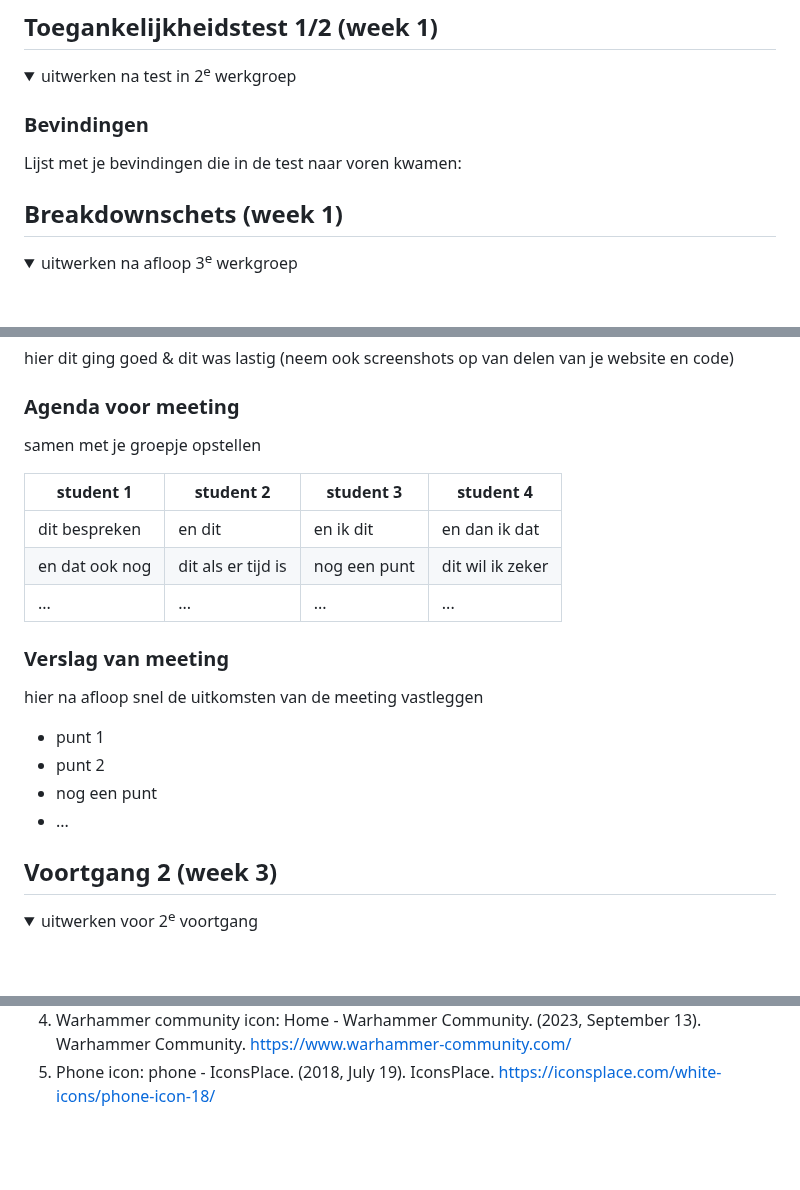
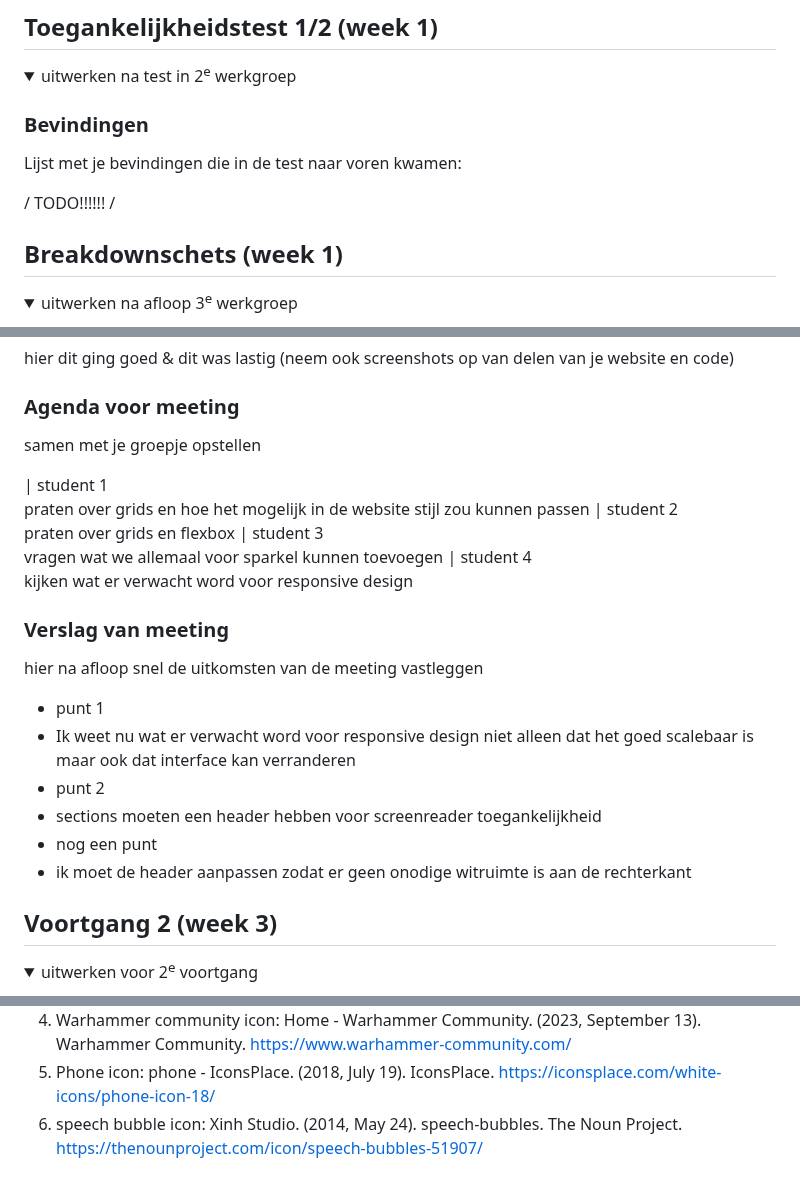
Before and after one commit to JanMunnik/blokweb, a Markdown page: README.md, 3 parts joined by grey strips. GitHub-like rendering; folded sections open; blank space fills up the shorter version.

Commit message:
Update README.md
summary edit week 3

```diff
--- a/README.md
+++ b/README.md
@@ -66,7 +66,7 @@ Nb. Door *open* toe te voegen aan een *details* element kun je deze standaard op
   Lijst met je bevindingen die in de test naar voren kwamen:
 
 </details>
-
+/ TODO!!!!!! /
 
 
 ## Breakdownschets (week 1)
@@ -101,20 +101,25 @@ Nb. Door *open* toe te voegen aan een *details* element kun je deze standaard op
   ### Agenda voor meeting
   samen met je groepje opstellen
 
-  | student 1      | student 2          | student 3    | student 4        |
-  | ---            | ---                | ---          | ---              |
-  | dit bespreken  | en dit             | en ik dit    | en dan ik dat    |
-  | en dat ook nog | dit als er tijd is | nog een punt | dit wil ik zeker |
-  | ...            | ...                | ...          | ...              |
+  | student 1
+  praten over grids en hoe het mogelijk in de website stijl zou kunnen passen
+  | student 2
+  praten over grids en flexbox
+  | student 3
+  vragen wat we allemaal voor sparkel kunnen toevoegen
+  | student 4
+   kijken wat er verwacht word voor responsive design
 
 
   ### Verslag van meeting
   hier na afloop snel de uitkomsten van de meeting vastleggen
 
   - punt 1
+  - Ik weet nu wat er verwacht word voor responsive design niet alleen dat het goed scalebaar is maar ook dat interface kan verranderen
   - punt 2
+  - sections moeten een header hebben voor screenreader toegankelijkheid
   - nog een punt
-  - ...
+  - ik moet de header aanpassen zodat er geen onodige witruimte is aan de rechterkant
 
 </details>
 
@@ -241,6 +246,9 @@ Nb. Door *open* toe te voegen aan een *details* element kun je deze standaard op
   3. Language dutch icon: Yakovenko, O. (2022). Download the Flag of Netherlands. Symbol of Independence Day, souvenir soccer game, button language, icon. 12. . .. Vecteezy. https://www.vecteezy.com/vector-art/12693880-flag-of-netherlands-symbol-of-independence-day-souvenir-soccer-game-button-language-icon
   4. Warhammer community icon: Home - Warhammer Community. (2023, September 13). Warhammer Community. https://www.warhammer-community.com/
   5. Phone icon: phone - IconsPlace. (2018, July 19). IconsPlace. https://iconsplace.com/white-icons/phone-icon-18/
+  6. speech bubble icon: Xinh Studio. (2014, May 24). speech-bubbles. The Noun Project. https://thenounproject.com/icon/speech-bubbles-51907/
+
+
 
 
 
```
Also changed, not shown: other parts of README.md (+1 -1 lines).
